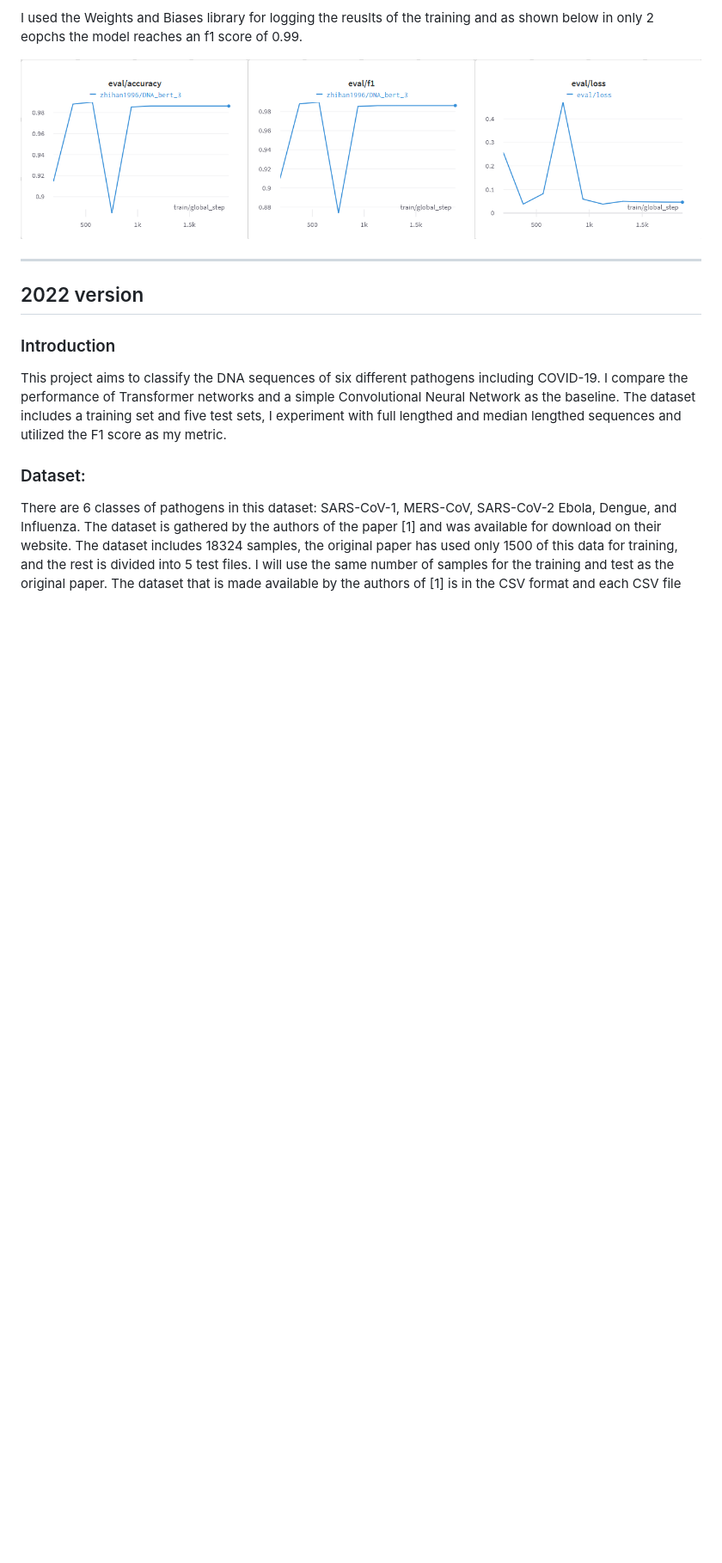
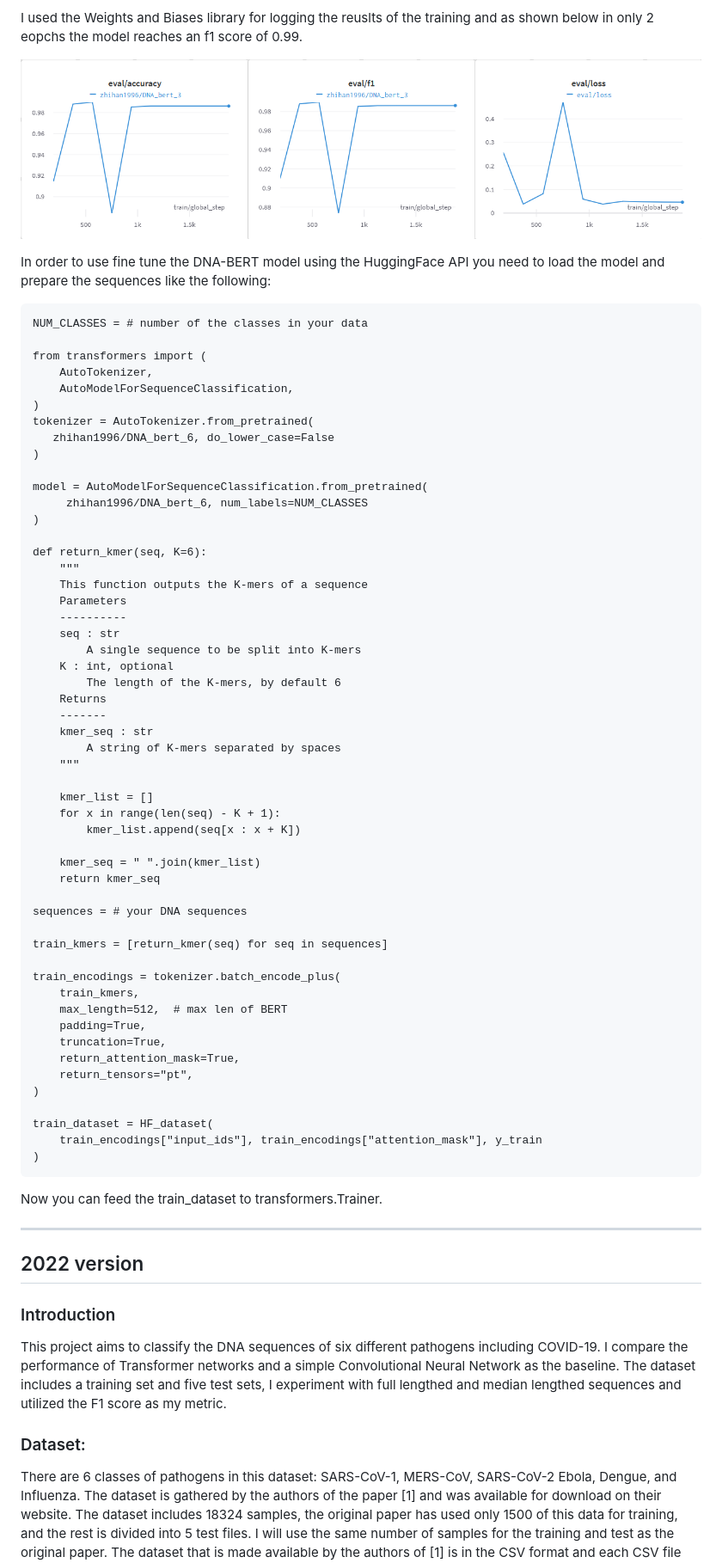
Before and after one commit to Moeinh77/Virus-DNA-classification-BERT, a Markdown page: README.md, the part around the change. Shown at 86% size. GitHub-like rendering; blank space fills up the shorter version.

Commit message:
Code snippet added for DNA-BERT to readme

````diff
--- a/README.md
+++ b/README.md
@@ -6,6 +6,63 @@ I used the Weights and Biases library for logging the reuslts of the training an
 
 ![](data/eval_logs.png)
 
+In order to use fine tune the DNA-BERT model using the HuggingFace API you need to load the model and prepare the sequences like the following:
+
+```
+NUM_CLASSES = # number of the classes in your data
+
+from transformers import (
+    AutoTokenizer,
+    AutoModelForSequenceClassification,
+)
+tokenizer = AutoTokenizer.from_pretrained(
+   zhihan1996/DNA_bert_6, do_lower_case=False
+)
+
+model = AutoModelForSequenceClassification.from_pretrained(
+     zhihan1996/DNA_bert_6, num_labels=NUM_CLASSES
+)
+
+def return_kmer(seq, K=6):
+    """
+    This function outputs the K-mers of a sequence
+    Parameters
+    ----------
+    seq : str
+        A single sequence to be split into K-mers
+    K : int, optional
+        The length of the K-mers, by default 6
+    Returns
+    -------
+    kmer_seq : str
+        A string of K-mers separated by spaces
+    """
+
+    kmer_list = []
+    for x in range(len(seq) - K + 1):
+        kmer_list.append(seq[x : x + K])
+
+    kmer_seq = " ".join(kmer_list)
+    return kmer_seq
+
+sequences = # your DNA sequences
+
+train_kmers = [return_kmer(seq) for seq in sequences]
+
+train_encodings = tokenizer.batch_encode_plus(
+    train_kmers,
+    max_length=512,  # max len of BERT
+    padding=True,
+    truncation=True,
+    return_attention_mask=True,
+    return_tensors="pt",
+)
+
+train_dataset = HF_dataset(
+    train_encodings["input_ids"], train_encodings["attention_mask"], y_train
+)
+```
+Now you can feed the train_dataset to transformers.Trainer.
 
 ------------------------------------------------------------------------------------------------------------------------------
 ## 2022 version
````
